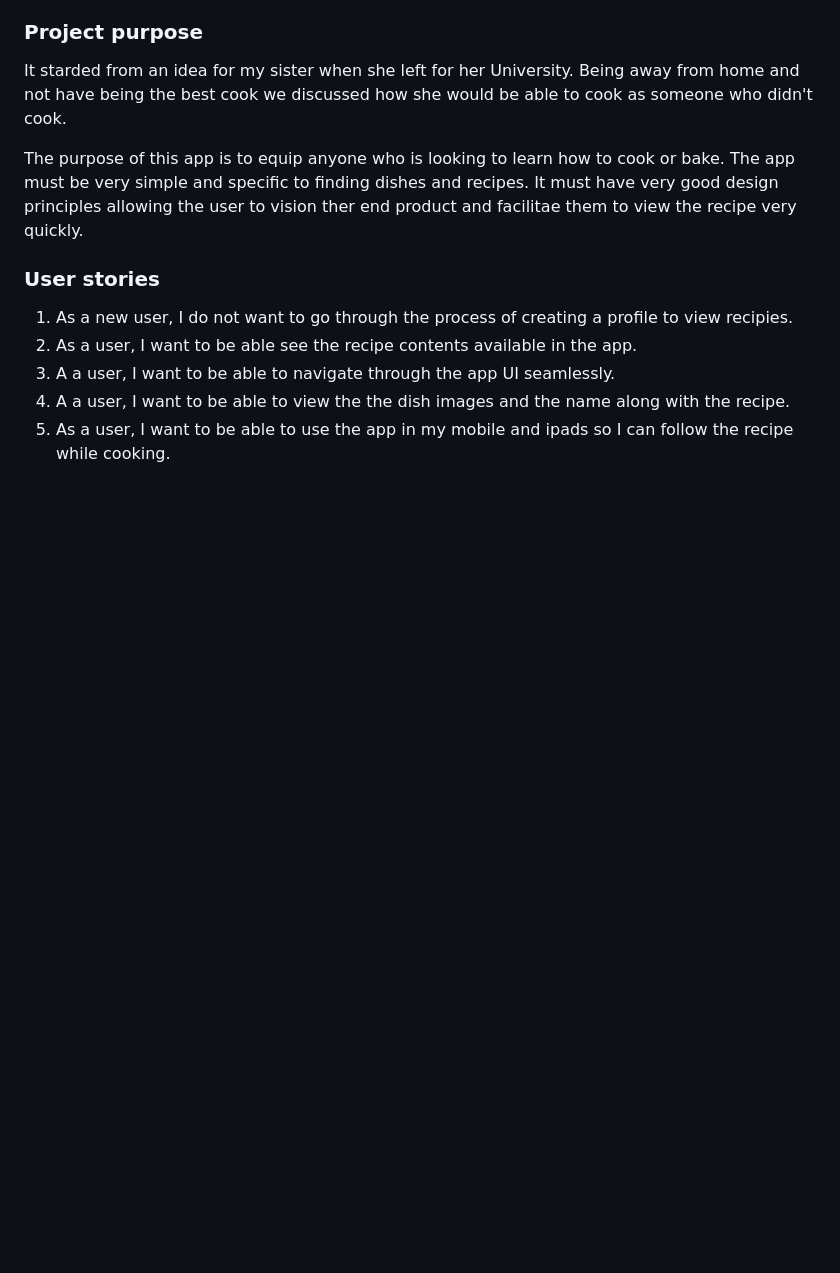
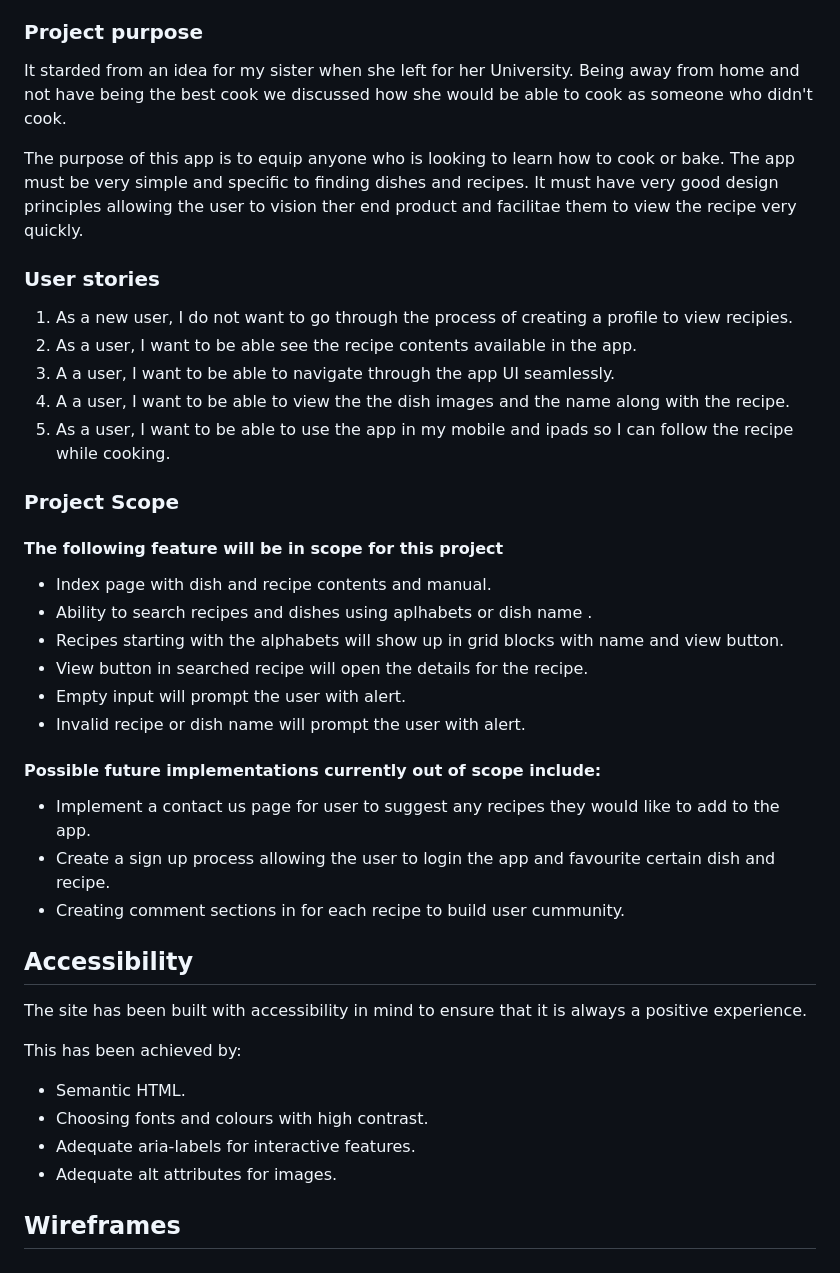
Before and after one commit to Ocyrus47/milestone2, a Markdown page: README.md, the part around the change. Rendered like a GitHub page; blank space fills up the shorter version.

Commit message:
Add Project and accissibility section in README. Add Wireframe images in images folder

```diff
--- a/README.md
+++ b/README.md
@@ -58,3 +58,34 @@ The purpose of this app is to equip anyone who is looking to learn how to cook o
     <li>A a user, I want to be able to view the the dish images and the name along with the recipe.</li>
     <li>As a user, I want to be able to use the app in my mobile and ipads so I can follow the recipe while cooking.</li>
 </ol>
+
+### Project Scope
+
+#### The following feature will be in scope for this project
+
+- Index page with dish and recipe contents and manual.
+- Ability to search recipes and dishes using aplhabets or dish name .
+- Recipes starting with the alphabets will show up in grid blocks with name and view button.
+- View button in searched recipe will open the details for the recipe.
+- Empty input will prompt the user with alert.
+- Invalid recipe or dish name will prompt the user with alert.
+
+#### Possible future implementations currently out of scope include:
+
+- Implement a contact us page for user to suggest any recipes they would like to add to the app.
+- Create a sign up process allowing the user to login the app and favourite certain dish and recipe.
+-  Creating comment sections in for each recipe to build user cummunity.
+
+
+## Accessibility
+
+The site has been built with accessibility in mind to ensure that it is always a positive experience.
+
+This has been achieved by:
+- Semantic HTML.
+- Choosing fonts and colours with high contrast.
+- Adequate aria-labels for interactive features.
+- Adequate alt attributes for images.
+
+
+## Wireframes
```
Also changed, not shown: assets/images/Index.jpg (added), assets/images/Recipe Details.jpg (added), assets/images/Recipe grid.jpg (added).
